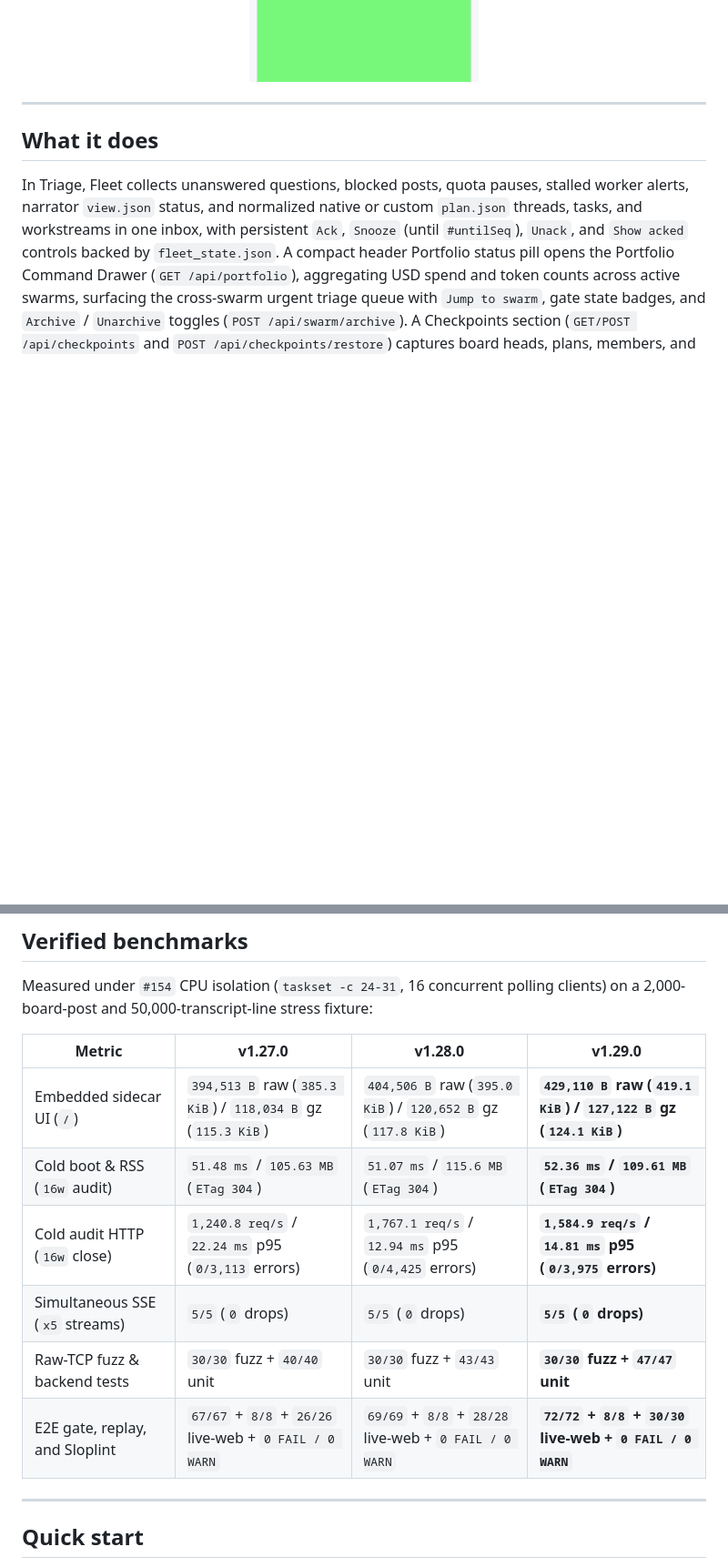
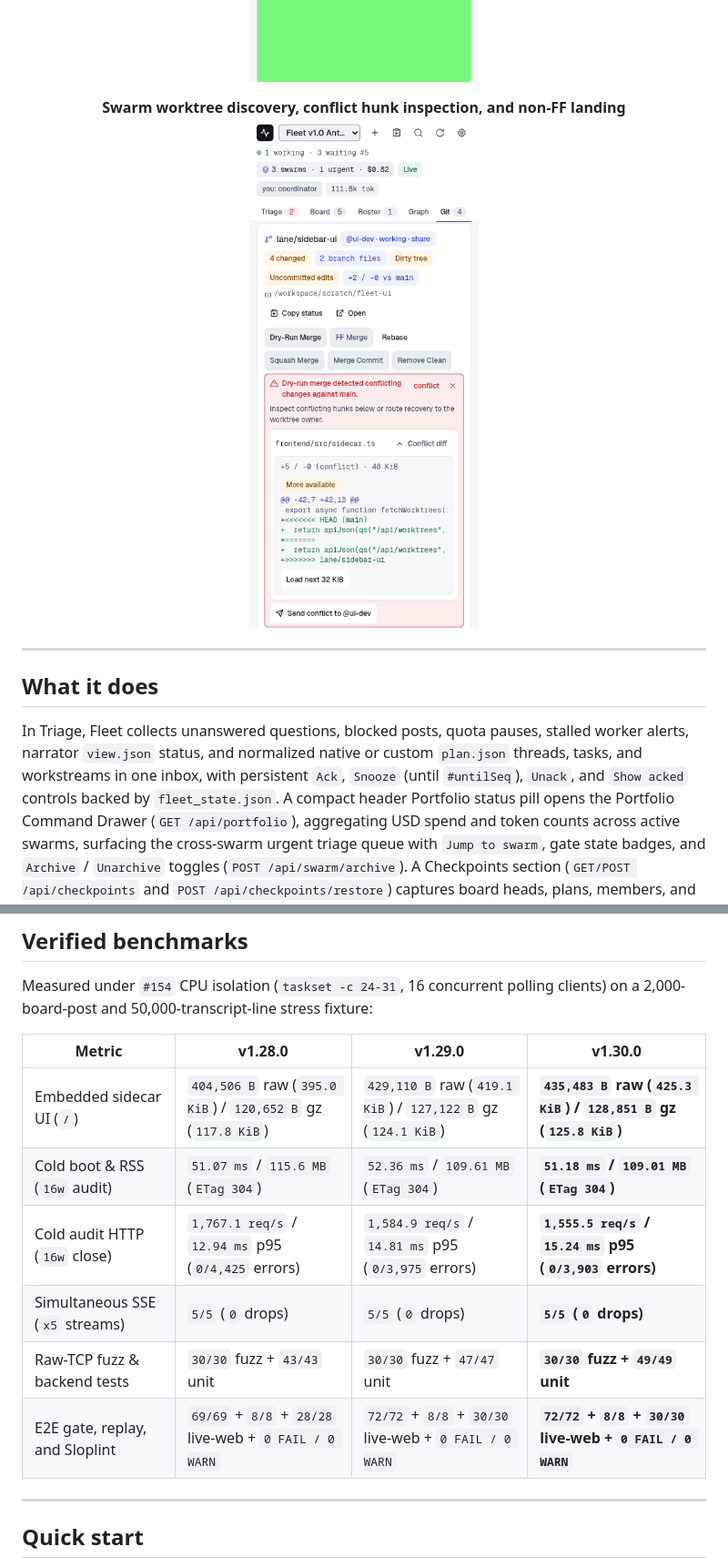
Before and after one commit to cayleb-james2008/dsh-fleet, a Markdown page: README.md, 2 parts joined by grey strips. Shown at 91% size. GitHub-like rendering; pictures changed too: docs/screenshots/worktree-conflicts-c4e3-light.png (added); blank space fills up the shorter version.

Commit message:
chore(release): integrate Cycle 4 Wave E3 swarm worktree discovery, conflict hunks, and non-FF landing and bump Fleet to v1.30.0

```diff
--- a/README.md
+++ b/README.md
@@ -117,6 +117,15 @@ Fleet lays out cleanly from a `340px` to `380px` auxiliary sidebar up to `1440px
   </picture>
 </p>
 
+<p align="center">
+  <strong>Swarm worktree discovery, conflict hunk inspection, and non-FF landing</strong><br />
+  <picture>
+    <source media="(prefers-color-scheme: dark)" srcset="docs/screenshots/worktree-conflicts-c4e3-dark.png" />
+    <source media="(prefers-color-scheme: light)" srcset="docs/screenshots/worktree-conflicts-c4e3-light.png" />
+    <img alt="Fleet v1.30.0 sidebar showing swarmOwner worktree badges, mode=conflict hunks with 32 KiB pagination, Squash Merge, Merge Commit, and Send conflict to @owner" src="docs/screenshots/worktree-conflicts-c4e3-light.png" width="380" />
+  </picture>
+</p>
+
 ---
 
 ## What it does
@@ -149,14 +158,14 @@ flowchart LR
 
 Measured under `#154` CPU isolation (`taskset -c 24-31`, 16 concurrent polling clients) on a 2,000-board-post and 50,000-transcript-line stress fixture:
 
-| Metric | v1.27.0 | v1.28.0 | **v1.29.0** |
+| Metric | v1.28.0 | v1.29.0 | **v1.30.0** |
 | --- | --- | --- | --- |
-| Embedded sidecar UI (`/`) | `394,513 B` raw (`385.3 KiB`) / `118,034 B` gz (`115.3 KiB`) | `404,506 B` raw (`395.0 KiB`) / `120,652 B` gz (`117.8 KiB`) | **`429,110 B` raw (`419.1 KiB`) / `127,122 B` gz (`124.1 KiB`)** |
-| Cold boot & RSS (`16w` audit) | `51.48 ms` / `105.63 MB` (`ETag 304`) | `51.07 ms` / `115.6 MB` (`ETag 304`) | **`52.36 ms` / `109.61 MB` (`ETag 304`)** |
-| Cold audit HTTP (`16w` close) | `1,240.8 req/s` / `22.24 ms` p95 (`0/3,113` errors) | `1,767.1 req/s` / `12.94 ms` p95 (`0/4,425` errors) | **`1,584.9 req/s` / `14.81 ms` p95 (`0/3,975` errors)** |
+| Embedded sidecar UI (`/`) | `404,506 B` raw (`395.0 KiB`) / `120,652 B` gz (`117.8 KiB`) | `429,110 B` raw (`419.1 KiB`) / `127,122 B` gz (`124.1 KiB`) | **`435,483 B` raw (`425.3 KiB`) / `128,851 B` gz (`125.8 KiB`)** |
+| Cold boot & RSS (`16w` audit) | `51.07 ms` / `115.6 MB` (`ETag 304`) | `52.36 ms` / `109.61 MB` (`ETag 304`) | **`51.18 ms` / `109.01 MB` (`ETag 304`)** |
+| Cold audit HTTP (`16w` close) | `1,767.1 req/s` / `12.94 ms` p95 (`0/4,425` errors) | `1,584.9 req/s` / `14.81 ms` p95 (`0/3,975` errors) | **`1,555.5 req/s` / `15.24 ms` p95 (`0/3,903` errors)** |
 | Simultaneous SSE (`x5` streams) | `5/5` (`0` drops) | `5/5` (`0` drops) | **`5/5` (`0` drops)** |
-| Raw-TCP fuzz & backend tests | `30/30` fuzz + `40/40` unit | `30/30` fuzz + `43/43` unit | **`30/30` fuzz + `47/47` unit** |
-| E2E gate, replay, and Sloplint | `67/67` + `8/8` + `26/26` live-web + `0 FAIL / 0 WARN` | `69/69` + `8/8` + `28/28` live-web + `0 FAIL / 0 WARN` | **`72/72` + `8/8` + `30/30` live-web + `0 FAIL / 0 WARN`** |
+| Raw-TCP fuzz & backend tests | `30/30` fuzz + `43/43` unit | `30/30` fuzz + `47/47` unit | **`30/30` fuzz + `49/49` unit** |
+| E2E gate, replay, and Sloplint | `69/69` + `8/8` + `28/28` live-web + `0 FAIL / 0 WARN` | `72/72` + `8/8` + `30/30` live-web + `0 FAIL / 0 WARN` | **`72/72` + `8/8` + `30/30` live-web + `0 FAIL / 0 WARN`** |
 
 ---
 
```
Also changed, not shown: other parts of README.md (+2 -2 lines), CHANGELOG.md (+6 -0 lines), docs/screenshots/worktree-conflicts-c4e3-1440-dark.png (added), docs/screenshots/worktree-conflicts-c4e3-1440-light.png (added), docs/screenshots/worktree-conflicts-c4e3-dark.png (added), 13 other files.
